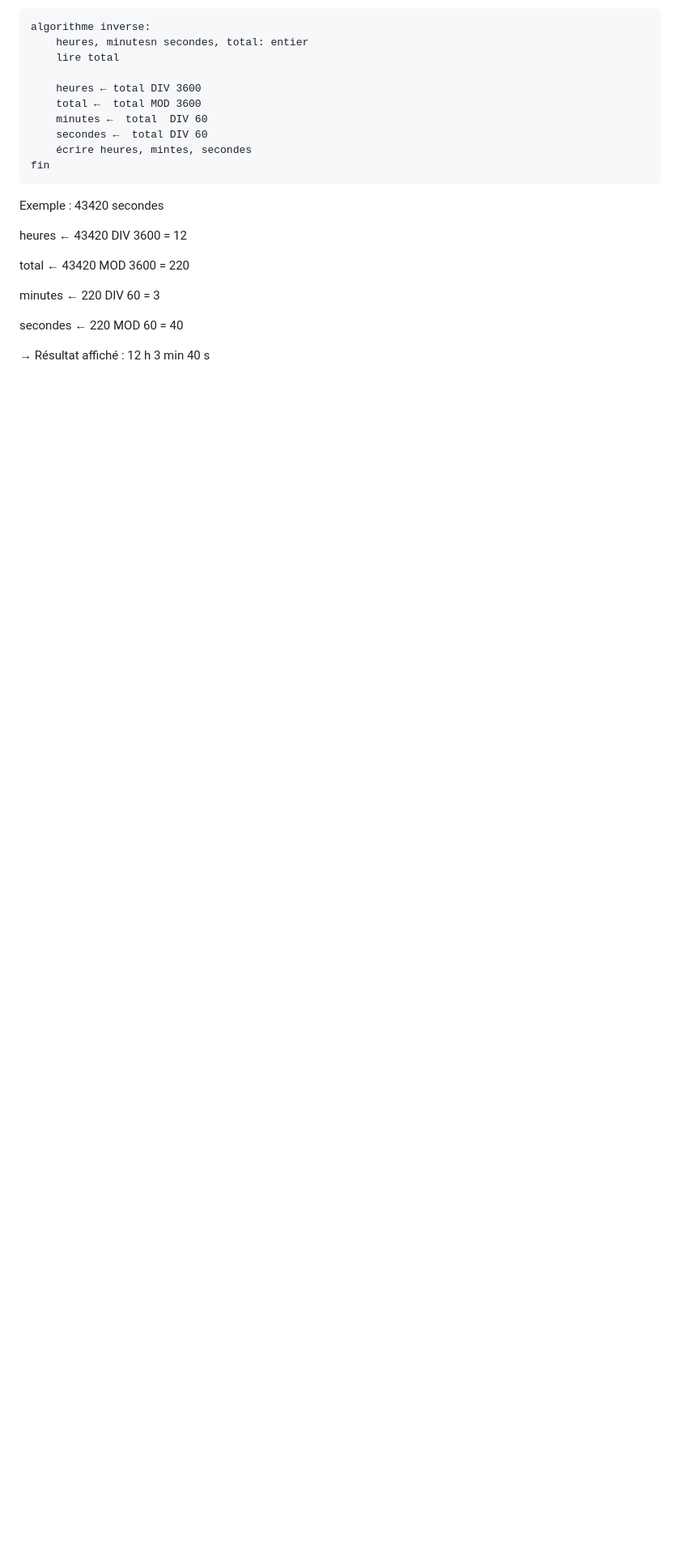
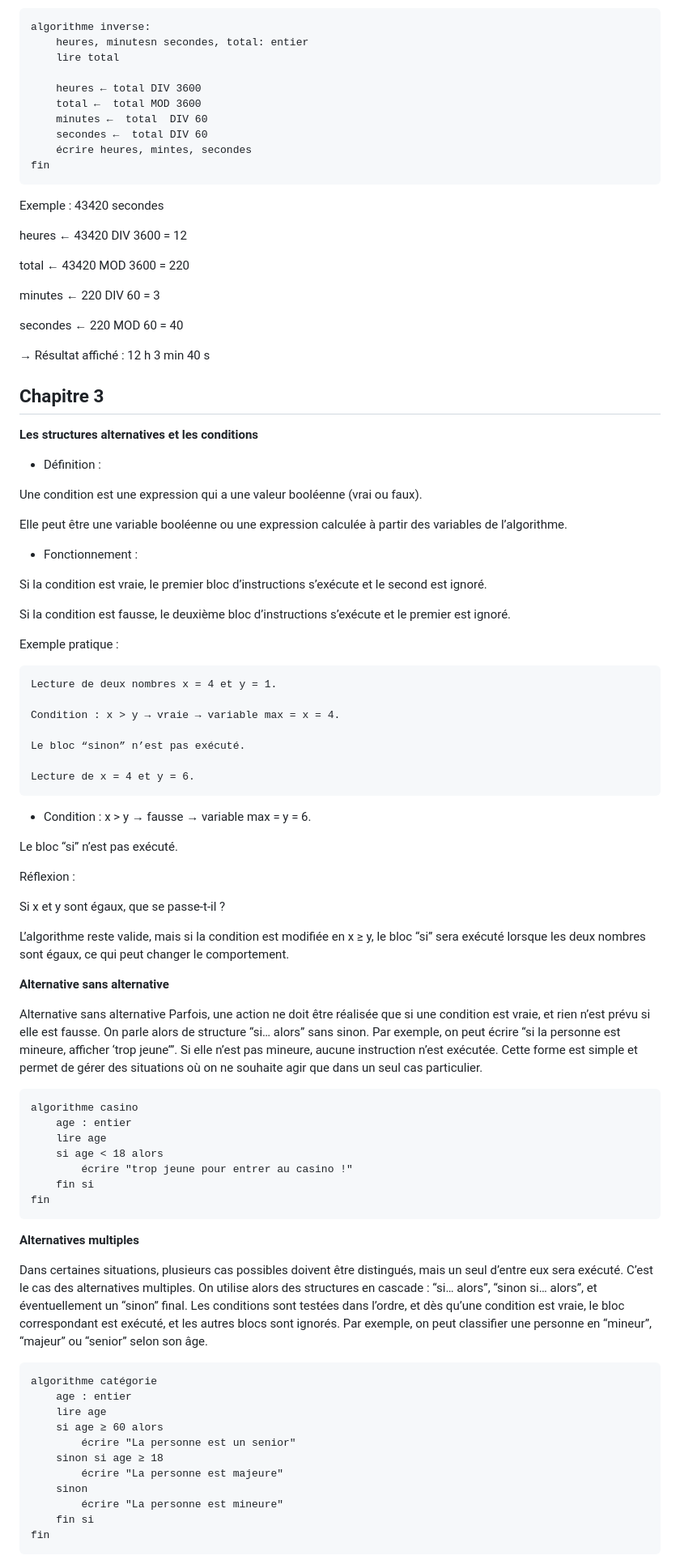
Before and after one commit to Wextc/ESI_Bachelier, a Markdown page: 1ALG1A – Algorithmique I/theorie.md, the part around the change printed below. Shown: that part at 81% size. Drawn GitHub-style; blank space fills up the shorter version.

````diff
--- a/1ALG1A – Algorithmique I/theorie.md
+++ b/1ALG1A – Algorithmique I/theorie.md
@@ -618,3 +618,73 @@ minutes ← 220 DIV 60 = 3
 secondes ← 220 MOD 60 = 40
 
 → Résultat affiché : 12 h 3 min 40 s
+
+## Chapitre 3
+
+<b>Les structures alternatives et les conditions</b>
+
+- Définition :
+
+Une condition est une expression qui a une valeur booléenne (vrai ou faux).
+
+Elle peut être une variable booléenne ou une expression calculée à partir des variables de l’algorithme.
+
+- Fonctionnement :
+
+Si la condition est vraie, le premier bloc d’instructions s’exécute et le second est ignoré.
+
+Si la condition est fausse, le deuxième bloc d’instructions s’exécute et le premier est ignoré.
+
+Exemple pratique :
+
+    Lecture de deux nombres x = 4 et y = 1.
+
+    Condition : x > y → vraie → variable max = x = 4.
+
+    Le bloc “sinon” n’est pas exécuté.
+
+    Lecture de x = 4 et y = 6.
+
+- Condition : x > y → fausse → variable max = y = 6.
+
+Le bloc “si” n’est pas exécuté.
+
+Réflexion :
+
+Si x et y sont égaux, que se passe-t-il ?
+
+L’algorithme reste valide, mais si la condition est modifiée en x ≥ y, le bloc “si” sera exécuté lorsque les deux nombres sont égaux, ce qui peut changer le comportement.
+
+<b>Alternative sans alternative</b>
+
+Alternative sans alternative
+Parfois, une action ne doit être réalisée que si une condition est vraie, et rien n’est prévu si elle est fausse. On parle alors de structure “si… alors” sans sinon. Par exemple, on peut écrire “si la personne est mineure, afficher ‘trop jeune’”. Si elle n’est pas mineure, aucune instruction n’est exécutée. Cette forme est simple et permet de gérer des situations où on ne souhaite agir que dans un seul cas particulier.
+
+```
+algorithme casino
+    age : entier
+    lire age
+    si age < 18 alors
+        écrire "trop jeune pour entrer au casino !"
+    fin si
+fin
+```
+
+<b>Alternatives multiples</b>
+
+Dans certaines situations, plusieurs cas possibles doivent être distingués, mais un seul d’entre eux sera exécuté. C’est le cas des alternatives multiples. On utilise alors des structures en cascade : “si… alors”, “sinon si… alors”, et éventuellement un “sinon” final. Les conditions sont testées dans l’ordre, et dès qu’une condition est vraie, le bloc correspondant est exécuté, et les autres blocs sont ignorés. Par exemple, on peut classifier une personne en “mineur”, “majeur” ou “senior” selon son âge.
+
+```
+algorithme catégorie
+    age : entier
+    lire age
+    si age ≥ 60 alors
+        écrire "La personne est un senior"
+    sinon si age ≥ 18
+        écrire "La personne est majeure"
+    sinon
+        écrire "La personne est mineure"
+    fin si
+fin
+```
+
````
Also changed, not shown: other parts of 1ALG1A – Algorithmique I/theorie.md (+67 -0 lines), 1ALG1A – Algorithmique I/img/algo.png (added).
